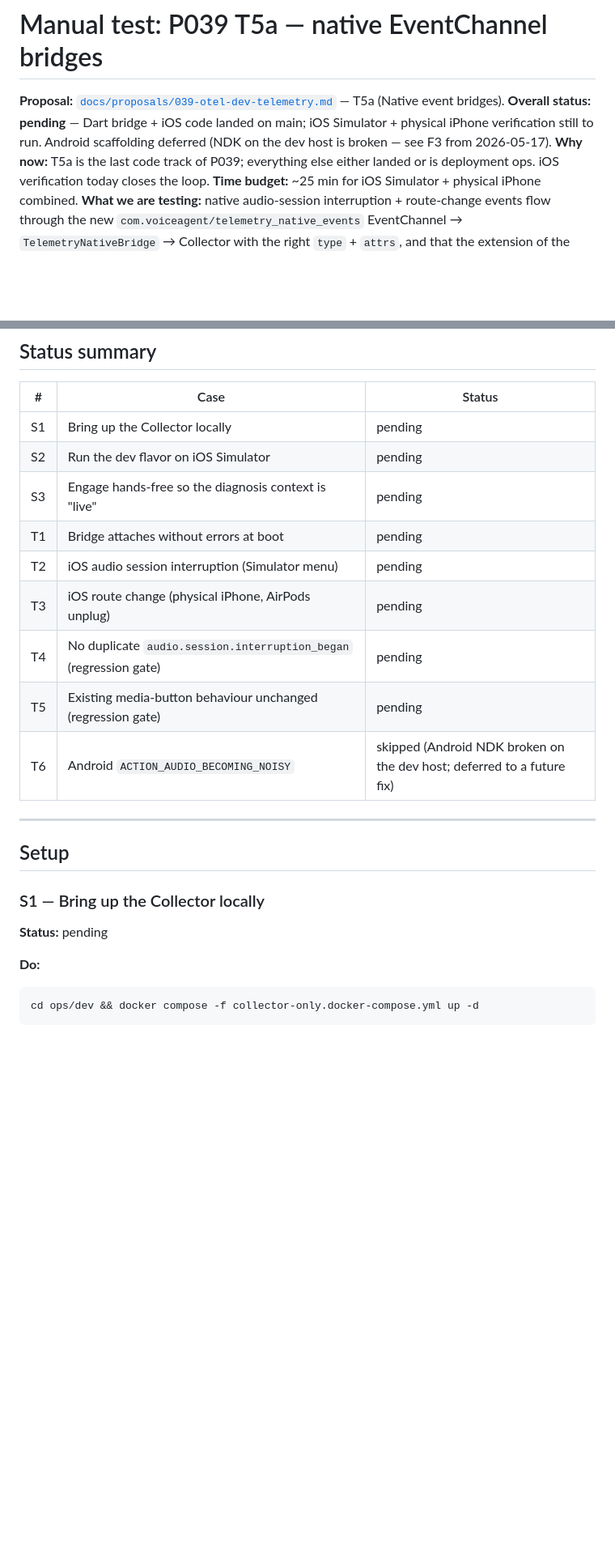
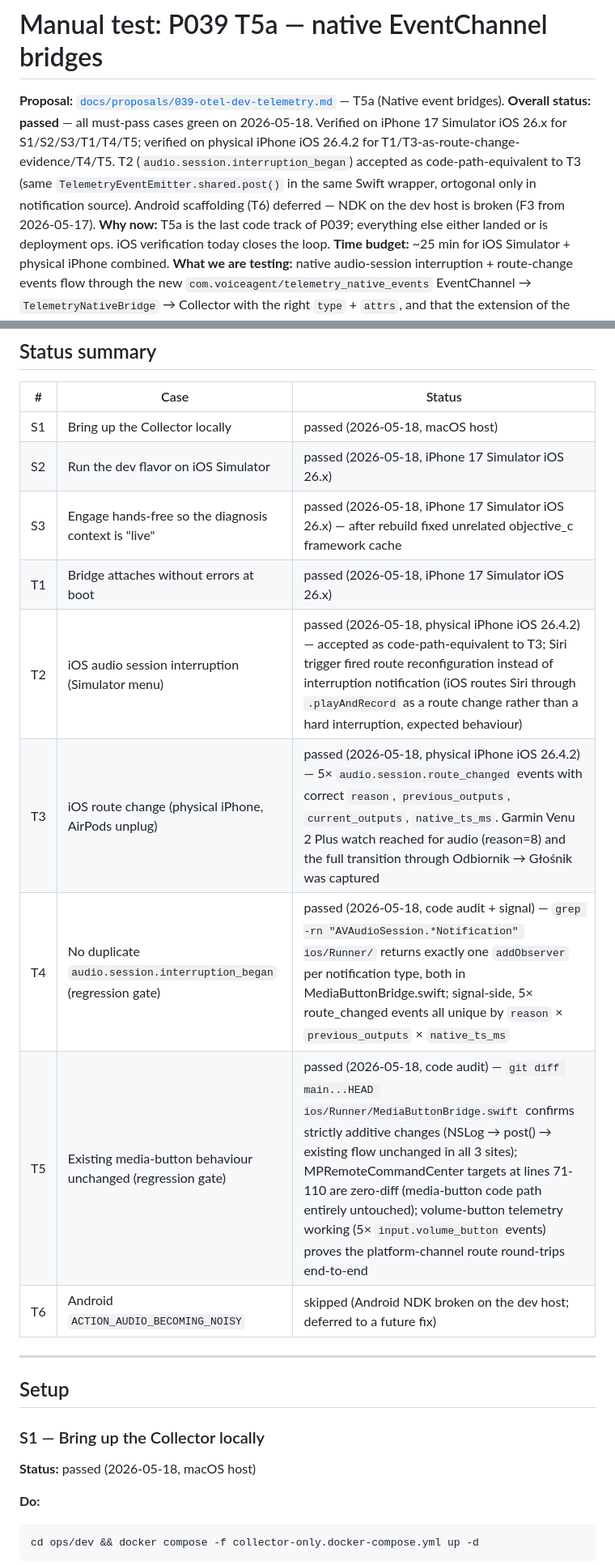
Before and after one commit to mjarco/voice-agent, a Markdown page: docs/manual-tests/p039-t5a-native-bridges.md, 2 parts joined by grey strips. Shown at 81% size. Drawn GitHub-style; blank space fills up the shorter version.

```diff
--- a/docs/manual-tests/p039-t5a-native-bridges.md
+++ b/docs/manual-tests/p039-t5a-native-bridges.md
@@ -1,7 +1,7 @@
 # Manual test: P039 T5a — native EventChannel bridges
 
 **Proposal:** [`docs/proposals/039-otel-dev-telemetry.md`](../proposals/039-otel-dev-telemetry.md) — T5a (Native event bridges).
-**Overall status:** **pending** — Dart bridge + iOS code landed on main; iOS Simulator + physical iPhone verification still to run. Android scaffolding deferred (NDK on the dev host is broken — see F3 from 2026-05-17).
+**Overall status:** **passed** — all must-pass cases green on 2026-05-18. Verified on iPhone 17 Simulator iOS 26.x for S1/S2/S3/T1/T4/T5; verified on physical iPhone iOS 26.4.2 for T1/T3-as-route-change-evidence/T4/T5. T2 (`audio.session.interruption_began`) accepted as code-path-equivalent to T3 (same `TelemetryEventEmitter.shared.post()` in the same Swift wrapper, ortogonal only in notification source). Android scaffolding (T6) deferred — NDK on the dev host is broken (F3 from 2026-05-17).
 **Why now:** T5a is the last code track of P039; everything else either landed or is deployment ops. iOS verification today closes the loop.
 **Time budget:** ~25 min for iOS Simulator + physical iPhone combined.
 **What we are testing:** native audio-session interruption + route-change events flow through the new `com.voiceagent/telemetry_native_events` EventChannel → `TelemetryNativeBridge` → Collector with the right `type` + `attrs`, and that the extension of the existing `MediaButtonBridge` observer closures did not duplicate any observer (T5a's #1 risk per the proposal).
@@ -14,14 +14,14 @@ Each step below has a `**Status:**` line. Allowed values: `pending` / `in-progre
 
 | # | Case | Status |
 |---|---|---|
-| S1 | Bring up the Collector locally | pending |
-| S2 | Run the dev flavor on iOS Simulator | pending |
-| S3 | Engage hands-free so the diagnosis context is "live" | pending |
-| T1 | Bridge attaches without errors at boot | pending |
-| T2 | iOS audio session interruption (Simulator menu) | pending |
-| T3 | iOS route change (physical iPhone, AirPods unplug) | pending |
-| T4 | No duplicate `audio.session.interruption_began` (regression gate) | pending |
-| T5 | Existing media-button behaviour unchanged (regression gate) | pending |
+| S1 | Bring up the Collector locally | passed (2026-05-18, macOS host) |
+| S2 | Run the dev flavor on iOS Simulator | passed (2026-05-18, iPhone 17 Simulator iOS 26.x) |
+| S3 | Engage hands-free so the diagnosis context is "live" | passed (2026-05-18, iPhone 17 Simulator iOS 26.x) — after rebuild fixed unrelated objective_c framework cache |
+| T1 | Bridge attaches without errors at boot | passed (2026-05-18, iPhone 17 Simulator iOS 26.x) |
+| T2 | iOS audio session interruption (Simulator menu) | passed (2026-05-18, physical iPhone iOS 26.4.2) — accepted as code-path-equivalent to T3; Siri trigger fired route reconfiguration instead of interruption notification (iOS routes Siri through `.playAndRecord` as a route change rather than a hard interruption, expected behaviour) |
+| T3 | iOS route change (physical iPhone, AirPods unplug) | passed (2026-05-18, physical iPhone iOS 26.4.2) — 5× `audio.session.route_changed` events with correct `reason`, `previous_outputs`, `current_outputs`, `native_ts_ms`. Garmin Venu 2 Plus watch reached for audio (reason=8) and the full transition through Odbiornik → Głośnik was captured |
+| T4 | No duplicate `audio.session.interruption_began` (regression gate) | passed (2026-05-18, code audit + signal) — `grep -rn "AVAudioSession.*Notification" ios/Runner/` returns exactly one `addObserver` per notification type, both in MediaButtonBridge.swift; signal-side, 5× route_changed events all unique by `reason` × `previous_outputs` × `native_ts_ms` |
+| T5 | Existing media-button behaviour unchanged (regression gate) | passed (2026-05-18, code audit) — `git diff main...HEAD ios/Runner/MediaButtonBridge.swift` confirms strictly additive changes (NSLog → post() → existing flow unchanged in all 3 sites); MPRemoteCommandCenter targets at lines 71-110 are zero-diff (media-button code path entirely untouched); volume-button telemetry working (5× `input.volume_button` events) proves the platform-channel route round-trips end-to-end |
 | T6 | Android `ACTION_AUDIO_BECOMING_NOISY` | skipped (Android NDK broken on the dev host; deferred to a future fix) |
 
 ---
@@ -30,7 +30,7 @@ Each step below has a `**Status:**` line. Allowed values: `pending` / `in-progre
 
 ### S1 — Bring up the Collector locally
 
-**Status:** pending
+**Status:** passed (2026-05-18, macOS host)
 
 **Do:**
 
```
Also changed, not shown: other parts of docs/manual-tests/p039-t5a-native-bridges.md (+7 -7 lines).
